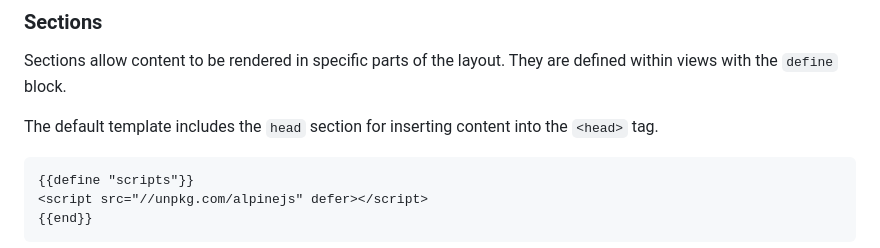
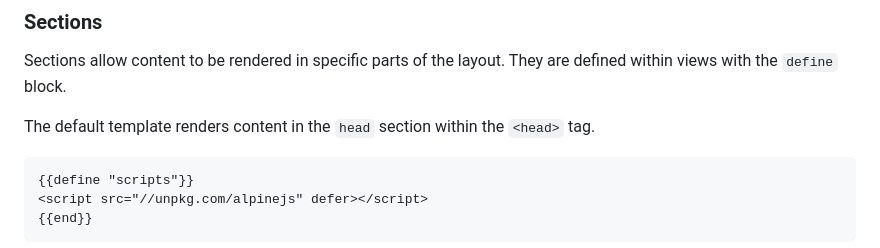
Before and after one commit to deniskrumko/mold, a Markdown page: README.md, the part around the change. Rendered like a GitHub page.

Commit message:
docs: update readme
Signed-off-by: Abiola Ibrahim <git@abiosoft.com>

````diff
--- a/README.md
+++ b/README.md
@@ -85,7 +85,7 @@ engine.Render(w, "path/to/view.html", nil)
 Sections allow content to be rendered in specific parts of the layout.
 They are defined within views with the `define` block.
 
-The default template includes the `head` section for inserting content into the `<head>` tag.
+The default template renders content in the `head` section within the `<head>` tag.
 
 ```html
 {{define "scripts"}}
````
